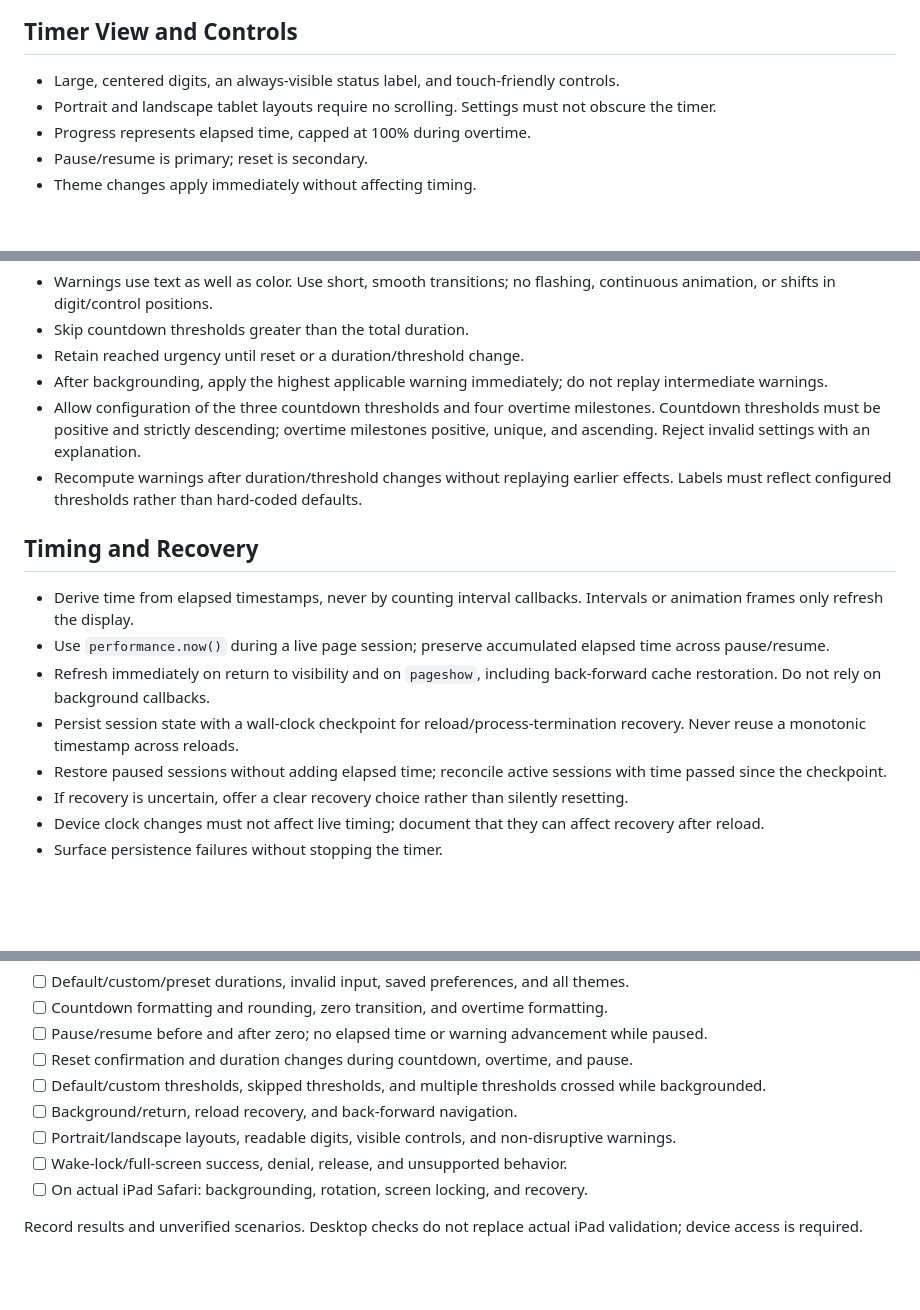
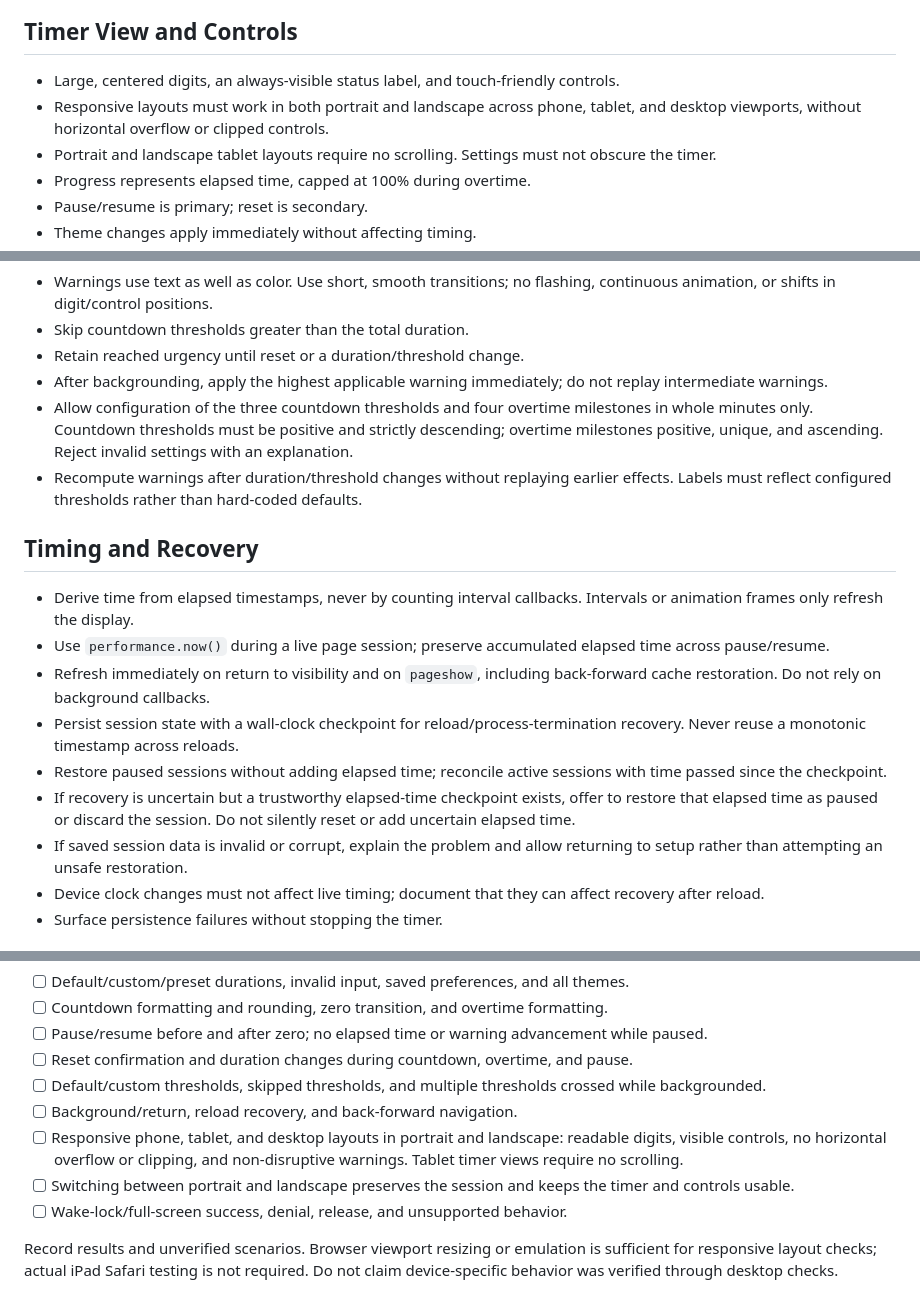
Before and after one commit to rkondratowicz/presentation-timer, a Markdown page: spec.md, 3 parts joined by grey strips. Drawn GitHub-style; blank space fills up the shorter version.

Commit message:
Clarify responsive layout and recovery requirements
Co-authored-by: Copilot <223556219+Copilot@users.noreply.github.com>

```diff
--- a/spec.md
+++ b/spec.md
@@ -23,6 +23,7 @@ A silent, tablet-first web timer: enter a duration, start a countdown, see incre
 ## Timer View and Controls
 
 - Large, centered digits, an always-visible status label, and touch-friendly controls.
+- Responsive layouts must work in both portrait and landscape across phone, tablet, and desktop viewports, without horizontal overflow or clipped controls.
 - Portrait and landscape tablet layouts require no scrolling. Settings must not obscure the timer.
 - Progress represents elapsed time, capped at 100% during overtime.
 - Pause/resume is primary; reset is secondary.
@@ -66,7 +67,7 @@ Default warning schedule:
 - Skip countdown thresholds greater than the total duration.
 - Retain reached urgency until reset or a duration/threshold change.
 - After backgrounding, apply the highest applicable warning immediately; do not replay intermediate warnings.
-- Allow configuration of the three countdown thresholds and four overtime milestones. Countdown thresholds must be positive and strictly descending; overtime milestones positive, unique, and ascending. Reject invalid settings with an explanation.
+- Allow configuration of the three countdown thresholds and four overtime milestones in whole minutes only. Countdown thresholds must be positive and strictly descending; overtime milestones positive, unique, and ascending. Reject invalid settings with an explanation.
 - Recompute warnings after duration/threshold changes without replaying earlier effects. Labels must reflect configured thresholds rather than hard-coded defaults.
 
 ## Timing and Recovery
@@ -76,7 +77,8 @@ Default warning schedule:
 - Refresh immediately on return to visibility and on `pageshow`, including back-forward cache restoration. Do not rely on background callbacks.
 - Persist session state with a wall-clock checkpoint for reload/process-termination recovery. Never reuse a monotonic timestamp across reloads.
 - Restore paused sessions without adding elapsed time; reconcile active sessions with time passed since the checkpoint.
-- If recovery is uncertain, offer a clear recovery choice rather than silently resetting.
+- If recovery is uncertain but a trustworthy elapsed-time checkpoint exists, offer to restore that elapsed time as paused or discard the session. Do not silently reset or add uncertain elapsed time.
+- If saved session data is invalid or corrupt, explain the problem and allow returning to setup rather than attempting an unsafe restoration.
 - Device clock changes must not affect live timing; document that they can affect recovery after reload.
 - Surface persistence failures without stopping the timer.
 
@@ -96,8 +98,8 @@ The implementation assistant manually checks behavior in the browser, using inte
 - [ ] Reset confirmation and duration changes during countdown, overtime, and pause.
 - [ ] Default/custom thresholds, skipped thresholds, and multiple thresholds crossed while backgrounded.
 - [ ] Background/return, reload recovery, and back-forward navigation.
-- [ ] Portrait/landscape layouts, readable digits, visible controls, and non-disruptive warnings.
+- [ ] Responsive phone, tablet, and desktop layouts in portrait and landscape: readable digits, visible controls, no horizontal overflow or clipping, and non-disruptive warnings. Tablet timer views require no scrolling.
+- [ ] Switching between portrait and landscape preserves the session and keeps the timer and controls usable.
 - [ ] Wake-lock/full-screen success, denial, release, and unsupported behavior.
-- [ ] On actual iPad Safari: backgrounding, rotation, screen locking, and recovery.
 
-Record results and unverified scenarios. Desktop checks do not replace actual iPad validation; device access is required.
+Record results and unverified scenarios. Browser viewport resizing or emulation is sufficient for responsive layout checks; actual iPad Safari testing is not required. Do not claim device-specific behavior was verified through desktop checks.
```
Also changed, not shown: AGENTS.md (+1 -1 lines).
